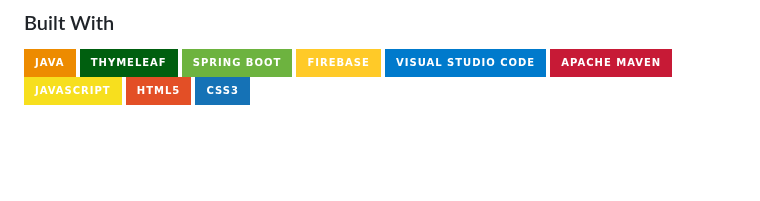
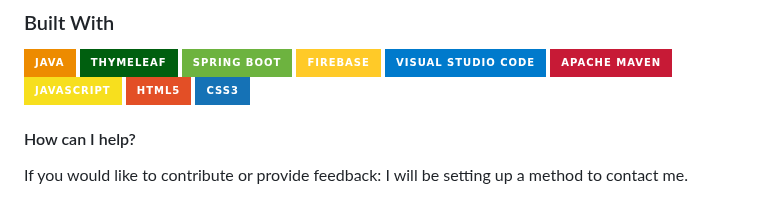
Before and after one commit to mriffey1/ConConnect, a Markdown page: readme.md, the part around the change. Drawn GitHub-style; badges without logos; blank space fills up the shorter version.

```diff
--- a/readme.md
+++ b/readme.md
@@ -93,6 +93,10 @@ The goal is to create an open-sourced modular convention application with plug-i
 ![CSS3](https://img.shields.io/badge/CSS3-1572B6.svg?style=for-the-badge&logo=CSS3&logoColor=white)
 
 
+#### How can I help?
+<div align="justify">
+If you would like to contribute or provide feedback: I will be setting up a method to contact me.</div>
+
 [contributors-shield]: https://img.shields.io/github/contributors/mriffey1/ConventionWebApp.svg?style=for-the-badge
 [Java]: https://img.shields.io/badge/Java-ED8B00?style=for-the-badge&logo=java&logoColor=white
 [contributors-url]: https://github.com/mriffey1/ConventionWebApp/graphs/contributors
```
